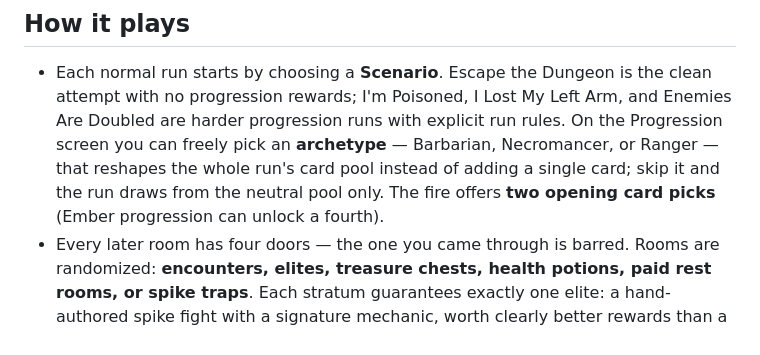
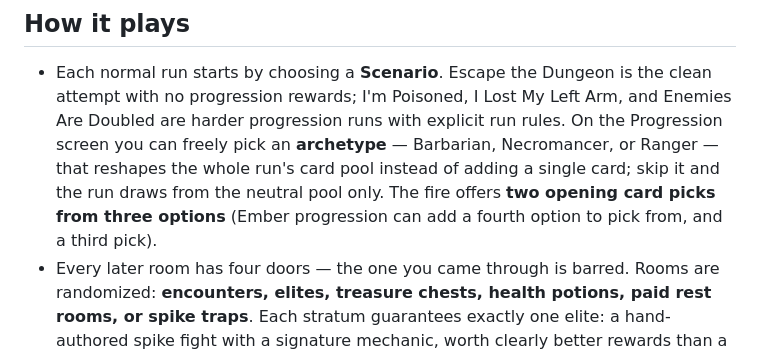
Before and after one commit to dariuszparys/escape, a Markdown page: README.md, the part around the change. Drawn GitHub-style.

Commit message:
docs: separate opening-card picks from options in README
The README conflated opening card picks (max 3) with options offered
(max 4). Match CONCEPTS.md's "Starter Variety" vocabulary: the base
fire offers two picks from three options; Ember progression adds a
fourth option and a third pick.

```diff
--- a/README.md
+++ b/README.md
@@ -20,8 +20,8 @@ npm run dev      # http://localhost:5173
   On the Progression screen you can freely pick an **archetype** — Barbarian,
   Necromancer, or Ranger — that reshapes the whole run's card pool instead of
   adding a single card; skip it and the run draws from the neutral pool only.
-  The fire offers **two opening card picks** (Ember progression can unlock a
-  fourth).
+  The fire offers **two opening card picks from three options** (Ember
+  progression can add a fourth option to pick from, and a third pick).
 - Every later room has four doors — the one you came through is barred.
   Rooms are randomized: **encounters, elites, treasure chests, health
   potions, paid rest rooms, or spike traps**. Each stratum guarantees exactly
```
